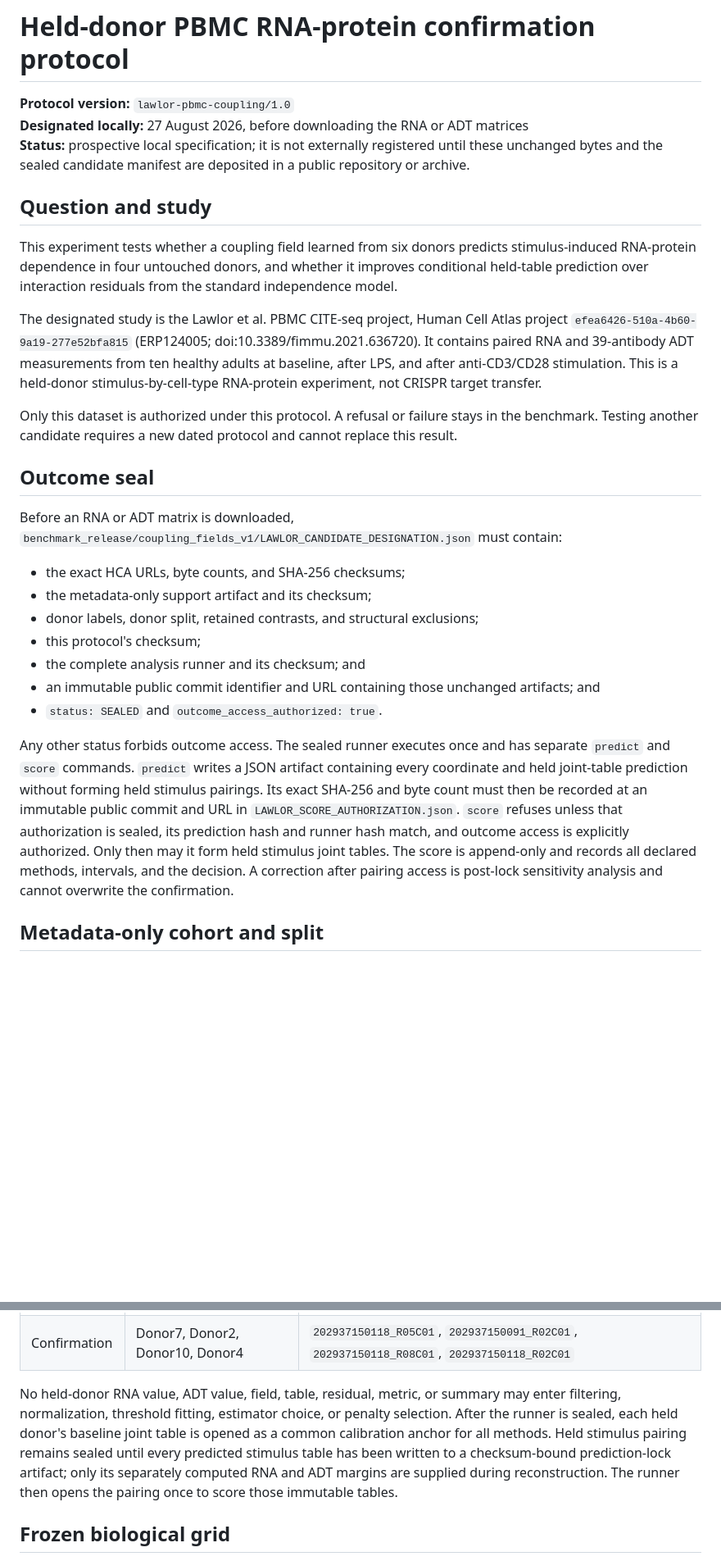
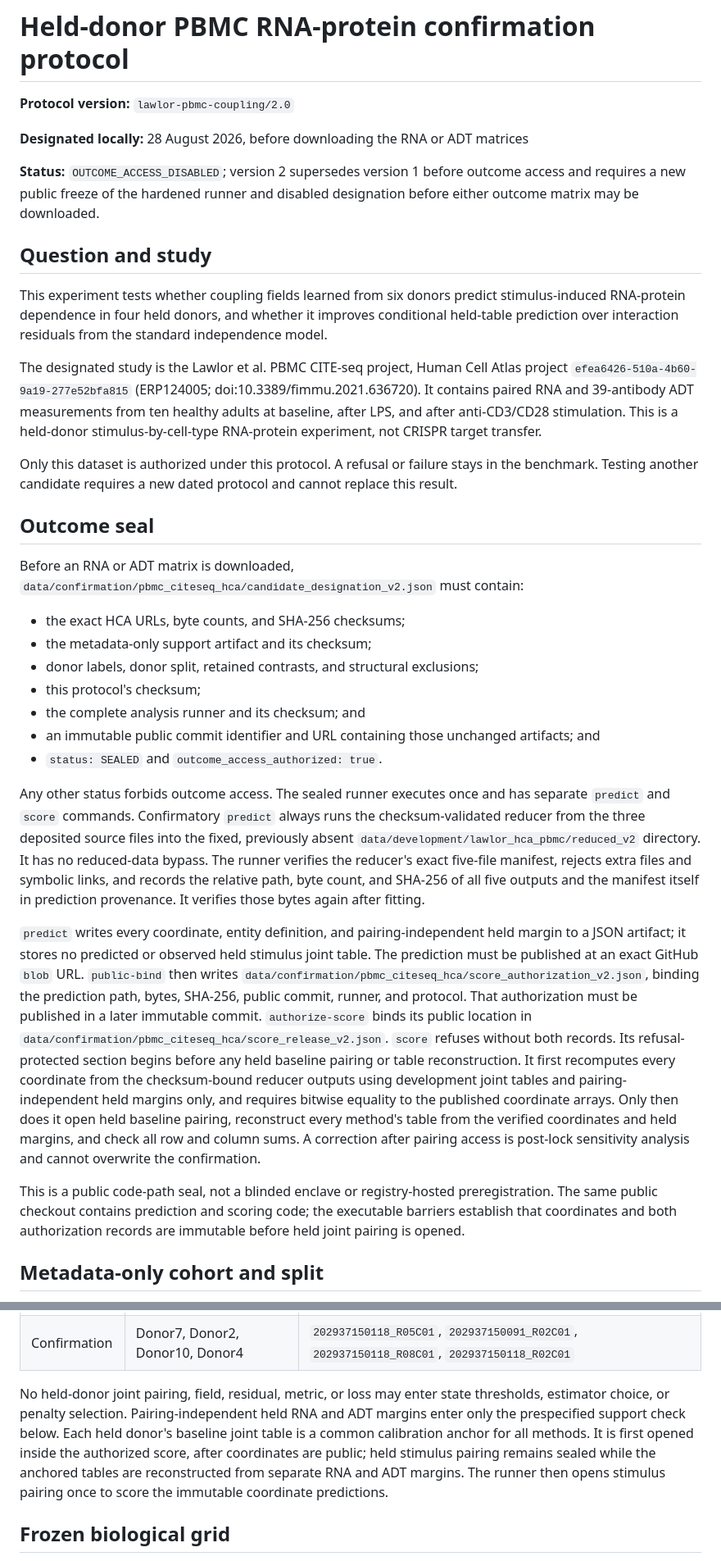
Before and after one commit to sushaan-k/coupling-fields-benchmark, a Markdown page: SECOND_HELD_UNIT_CONFIRMATION_PROTOCOL_2026-08-27.md, 2 parts joined by grey strips. Shown at 82% size. Rendered like a GitHub page; blank space fills up the shorter version.

```diff
--- a/SECOND_HELD_UNIT_CONFIRMATION_PROTOCOL_2026-08-27.md
+++ b/SECOND_HELD_UNIT_CONFIRMATION_PROTOCOL_2026-08-27.md
@@ -1,16 +1,18 @@
 # Held-donor PBMC RNA-protein confirmation protocol
 
-**Protocol version:** `lawlor-pbmc-coupling/1.0`
-**Designated locally:** 27 August 2026, before downloading the RNA or ADT
+**Protocol version:** `lawlor-pbmc-coupling/2.0`
+
+**Designated locally:** 28 August 2026, before downloading the RNA or ADT
 matrices
-**Status:** prospective local specification; it is not externally registered
-until these unchanged bytes and the sealed candidate manifest are deposited in
-a public repository or archive.
+
+**Status:** `OUTCOME_ACCESS_DISABLED`; version 2 supersedes version 1 before
+outcome access and requires a new public freeze of the hardened runner and
+disabled designation before either outcome matrix may be downloaded.
 
 ## Question and study
 
-This experiment tests whether a coupling field learned from six donors predicts
-stimulus-induced RNA-protein dependence in four untouched donors, and whether
+This experiment tests whether coupling fields learned from six donors predict
+stimulus-induced RNA-protein dependence in four held donors, and whether
 it improves conditional held-table prediction over interaction residuals from
 the standard independence model.
 
@@ -28,7 +30,7 @@ cannot replace this result.
 ## Outcome seal
 
 Before an RNA or ADT matrix is downloaded,
-`benchmark_release/coupling_fields_v1/LAWLOR_CANDIDATE_DESIGNATION.json` must
+`data/confirmation/pbmc_citeseq_hca/candidate_designation_v2.json` must
 contain:
 
 - the exact HCA URLs, byte counts, and SHA-256 checksums;
@@ -41,16 +43,36 @@ contain:
 - `status: SEALED` and `outcome_access_authorized: true`.
 
 Any other status forbids outcome access. The sealed runner executes once and
-has separate `predict` and `score` commands. `predict` writes a JSON artifact
-containing every coordinate and held joint-table prediction without forming
-held stimulus pairings. Its exact SHA-256 and byte count must then be recorded
-at an immutable public commit and URL in
-`LAWLOR_SCORE_AUTHORIZATION.json`. `score` refuses unless that authorization is
-sealed, its prediction hash and runner hash match, and outcome access is
-explicitly authorized. Only then may it form held stimulus joint tables. The
-score is append-only and records all declared methods, intervals, and the
-decision. A correction after pairing access is post-lock sensitivity analysis
-and cannot overwrite the confirmation.
+has separate `predict` and `score` commands. Confirmatory `predict` always runs
+the checksum-validated reducer from the three deposited source files into the
+fixed, previously absent `data/development/lawlor_hca_pbmc/reduced_v2`
+directory. It has no reduced-data bypass. The runner verifies the reducer's
+exact five-file manifest, rejects extra files and symbolic links, and records
+the relative path, byte count, and SHA-256 of all five outputs and the manifest
+itself in prediction provenance. It verifies those bytes again after fitting.
+
+`predict` writes every coordinate, entity definition, and pairing-independent
+held margin to a JSON artifact; it stores no predicted or observed held
+stimulus joint table. The prediction must be published at an exact GitHub
+`blob` URL. `public-bind` then writes
+`data/confirmation/pbmc_citeseq_hca/score_authorization_v2.json`, binding the
+prediction path, bytes, SHA-256, public commit, runner, and protocol. That
+authorization must be published in a later immutable commit. `authorize-score`
+binds its public location in
+`data/confirmation/pbmc_citeseq_hca/score_release_v2.json`. `score` refuses
+without both records. Its refusal-protected section begins before any held
+baseline pairing or table reconstruction. It first recomputes every coordinate
+from the checksum-bound reducer outputs using development joint tables and
+pairing-independent held margins only, and requires bitwise equality to the
+published coordinate arrays. Only then does it open held baseline pairing,
+reconstruct every method's table from the verified coordinates and held
+margins, and check all row and column sums. A correction after pairing access is
+post-lock sensitivity analysis and cannot overwrite the confirmation.
+
+This is a public code-path seal, not a blinded enclave or registry-hosted
+preregistration. The same public checkout contains prediction and scoring code;
+the executable barriers establish that coordinates and both authorization
+records are immutable before held joint pairing is opened.
 
 ## Metadata-only cohort and split
 
@@ -69,14 +91,14 @@ development donors and the final four are held confirmation donors:
 | Development | Donor3, Donor5, Donor1, Donor8, Donor6, Donor9 | `202937150118_R01C01`, `202937150118_R03C01`, `202937150091_R01C01`, `202937150118_R06C01`, `202937150118_R04C01`, `202937150118_R07C01` |
 | Confirmation | Donor7, Donor2, Donor10, Donor4 | `202937150118_R05C01`, `202937150091_R02C01`, `202937150118_R08C01`, `202937150118_R02C01` |
 
-No held-donor RNA value, ADT value, field, table, residual, metric, or summary
-may enter filtering, normalization, threshold fitting, estimator choice, or
-penalty selection. After the runner is sealed, each held donor's baseline joint
-table is opened as a common calibration anchor for all methods. Held stimulus
-pairing remains sealed until every predicted stimulus table has been written to
-a checksum-bound prediction-lock artifact; only its separately computed RNA
-and ADT margins are supplied during reconstruction. The runner then opens the
-pairing once to score those immutable tables.
+No held-donor joint pairing, field, residual, metric, or loss may enter state
+thresholds, estimator choice, or penalty selection. Pairing-independent held
+RNA and ADT margins enter only the prespecified support check below. Each held
+donor's baseline joint table is a common calibration anchor for all methods.
+It is first opened inside the authorized score, after coordinates are public;
+held stimulus pairing remains sealed while the anchored tables are
+reconstructed from separate RNA and ADT margins. The runner then opens stimulus
+pairing once to score the immutable coordinate predictions.
 
 ## Frozen biological grid
 
```
Also changed, not shown: other parts of SECOND_HELD_UNIT_CONFIRMATION_PROTOCOL_2026-08-27.md (+98 -66 lines), FINAL_PUBLIC_EVIDENCE_LEDGER.md (+11 -5 lines), GSE164378_HAO_HELD_DONOR_CONFIRMATION_PROTOCOL_2026-08-28.md (added, +276 -0 lines).
